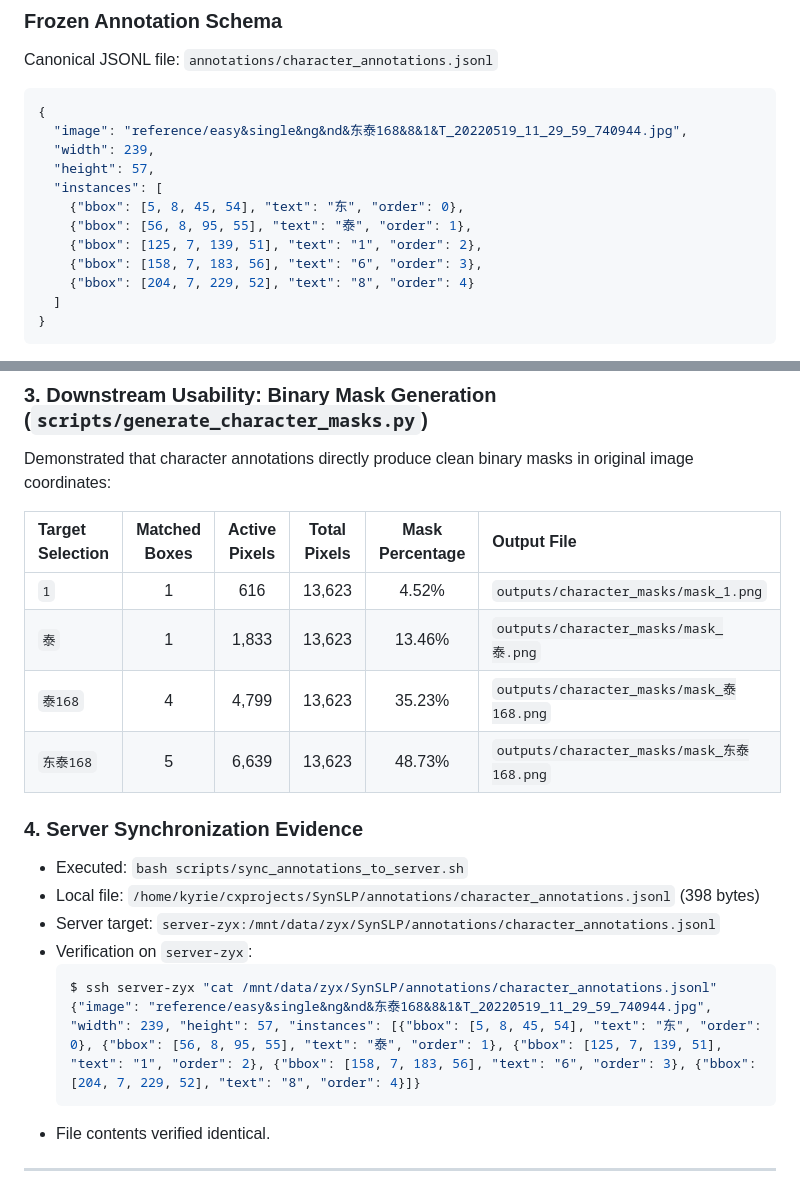
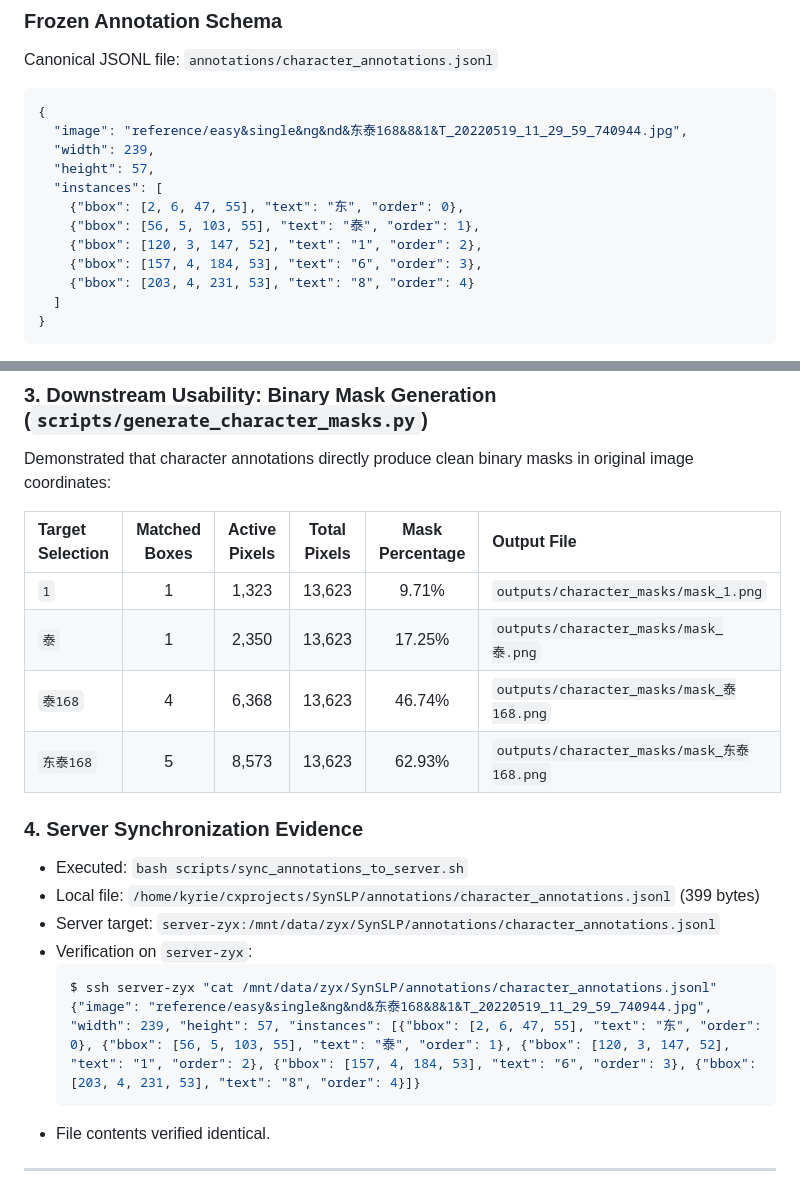
Before and after one commit to kyrie21z/SynSLP, a Markdown page: .ai-bridge/agent-status.md, 2 parts joined by grey strips. GitHub-like rendering.

Commit message:
docs(status): update human GT character annotations and downstream mask stats

````diff
--- a/.ai-bridge/agent-status.md
+++ b/.ai-bridge/agent-status.md
@@ -78,11 +78,11 @@ Canonical JSONL file: `annotations/character_annotations.jsonl`
   "width": 239,
   "height": 57,
   "instances": [
-    {"bbox": [5, 8, 45, 54], "text": "东", "order": 0},
-    {"bbox": [56, 8, 95, 55], "text": "泰", "order": 1},
-    {"bbox": [125, 7, 139, 51], "text": "1", "order": 2},
-    {"bbox": [158, 7, 183, 56], "text": "6", "order": 3},
-    {"bbox": [204, 7, 229, 52], "text": "8", "order": 4}
+    {"bbox": [2, 6, 47, 55], "text": "东", "order": 0},
+    {"bbox": [56, 5, 103, 55], "text": "泰", "order": 1},
+    {"bbox": [120, 3, 147, 52], "text": "1", "order": 2},
+    {"bbox": [157, 4, 184, 53], "text": "6", "order": 3},
+    {"bbox": [203, 4, 231, 53], "text": "8", "order": 4}
   ]
 }
 ```
@@ -140,20 +140,20 @@ Demonstrated that character annotations directly produce clean binary masks in o
 
 | Target Selection | Matched Boxes | Active Pixels | Total Pixels | Mask Percentage | Output File |
 | :--- | :---: | :---: | :---: | :---: | :--- |
-| `1` | 1 | 616 | 13,623 | 4.52% | `outputs/character_masks/mask_1.png` |
-| `泰` | 1 | 1,833 | 13,623 | 13.46% | `outputs/character_masks/mask_泰.png` |
-| `泰168` | 4 | 4,799 | 13,623 | 35.23% | `outputs/character_masks/mask_泰168.png` |
-| `东泰168` | 5 | 6,639 | 13,623 | 48.73% | `outputs/character_masks/mask_东泰168.png` |
+| `1` | 1 | 1,323 | 13,623 | 9.71% | `outputs/character_masks/mask_1.png` |
+| `泰` | 1 | 2,350 | 13,623 | 17.25% | `outputs/character_masks/mask_泰.png` |
+| `泰168` | 4 | 6,368 | 13,623 | 46.74% | `outputs/character_masks/mask_泰168.png` |
+| `东泰168` | 5 | 8,573 | 13,623 | 62.93% | `outputs/character_masks/mask_东泰168.png` |
 
 ### 4. Server Synchronization Evidence
 
 - Executed: `bash scripts/sync_annotations_to_server.sh`
-- Local file: `/home/kyrie/cxprojects/SynSLP/annotations/character_annotations.jsonl` (398 bytes)
+- Local file: `/home/kyrie/cxprojects/SynSLP/annotations/character_annotations.jsonl` (399 bytes)
 - Server target: `server-zyx:/mnt/data/zyx/SynSLP/annotations/character_annotations.jsonl`
 - Verification on `server-zyx`:
   ```bash
   $ ssh server-zyx "cat /mnt/data/zyx/SynSLP/annotations/character_annotations.jsonl"
-  {"image": "reference/easy&single&ng&nd&东泰168&8&1&T_20220519_11_29_59_740944.jpg", "width": 239, "height": 57, "instances": [{"bbox": [5, 8, 45, 54], "text": "东", "order": 0}, {"bbox": [56, 8, 95, 55], "text": "泰", "order": 1}, {"bbox": [125, 7, 139, 51], "text": "1", "order": 2}, {"bbox": [158, 7, 183, 56], "text": "6", "order": 3}, {"bbox": [204, 7, 229, 52], "text": "8", "order": 4}]}
+  {"image": "reference/easy&single&ng&nd&东泰168&8&1&T_20220519_11_29_59_740944.jpg", "width": 239, "height": 57, "instances": [{"bbox": [2, 6, 47, 55], "text": "东", "order": 0}, {"bbox": [56, 5, 103, 55], "text": "泰", "order": 1}, {"bbox": [120, 3, 147, 52], "text": "1", "order": 2}, {"bbox": [157, 4, 184, 53], "text": "6", "order": 3}, {"bbox": [203, 4, 231, 53], "text": "8", "order": 4}]}
   ```
 - File contents verified identical.
 
````
